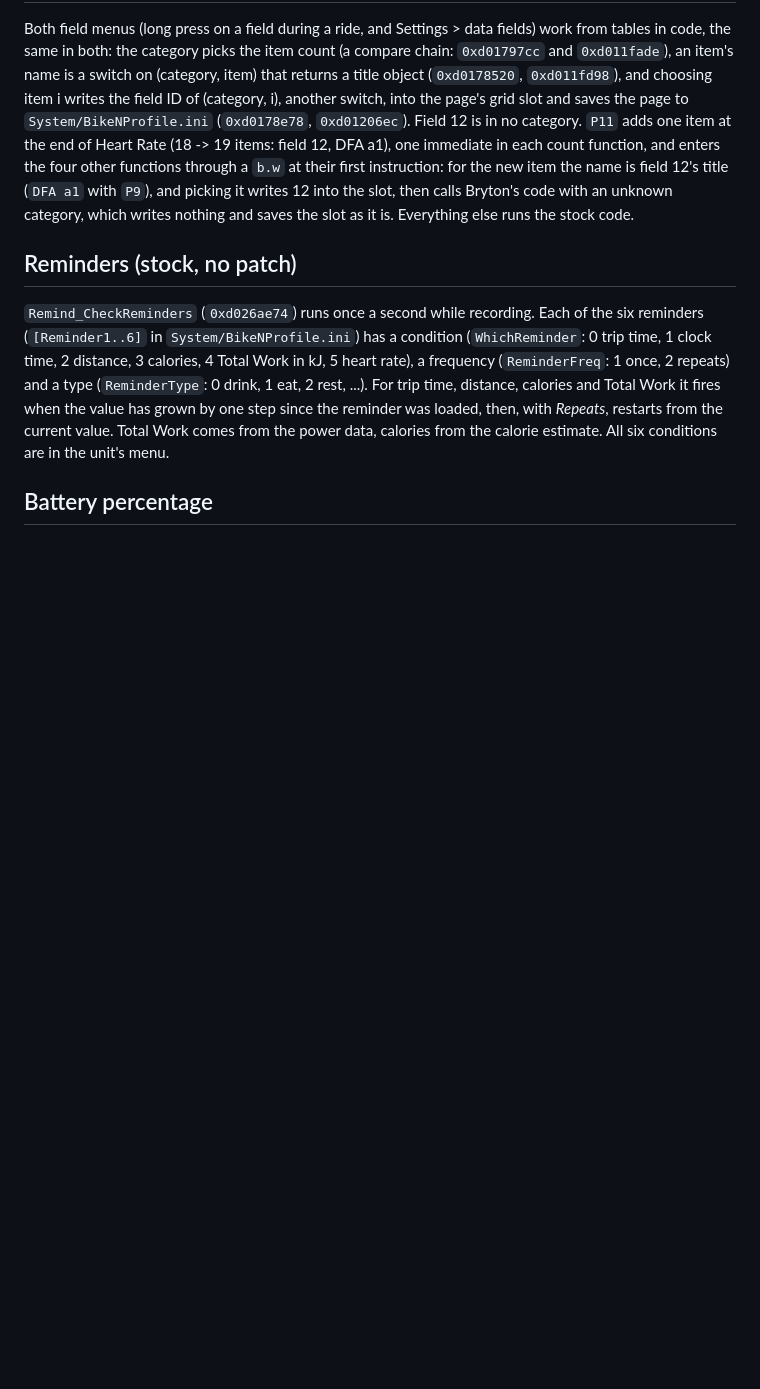
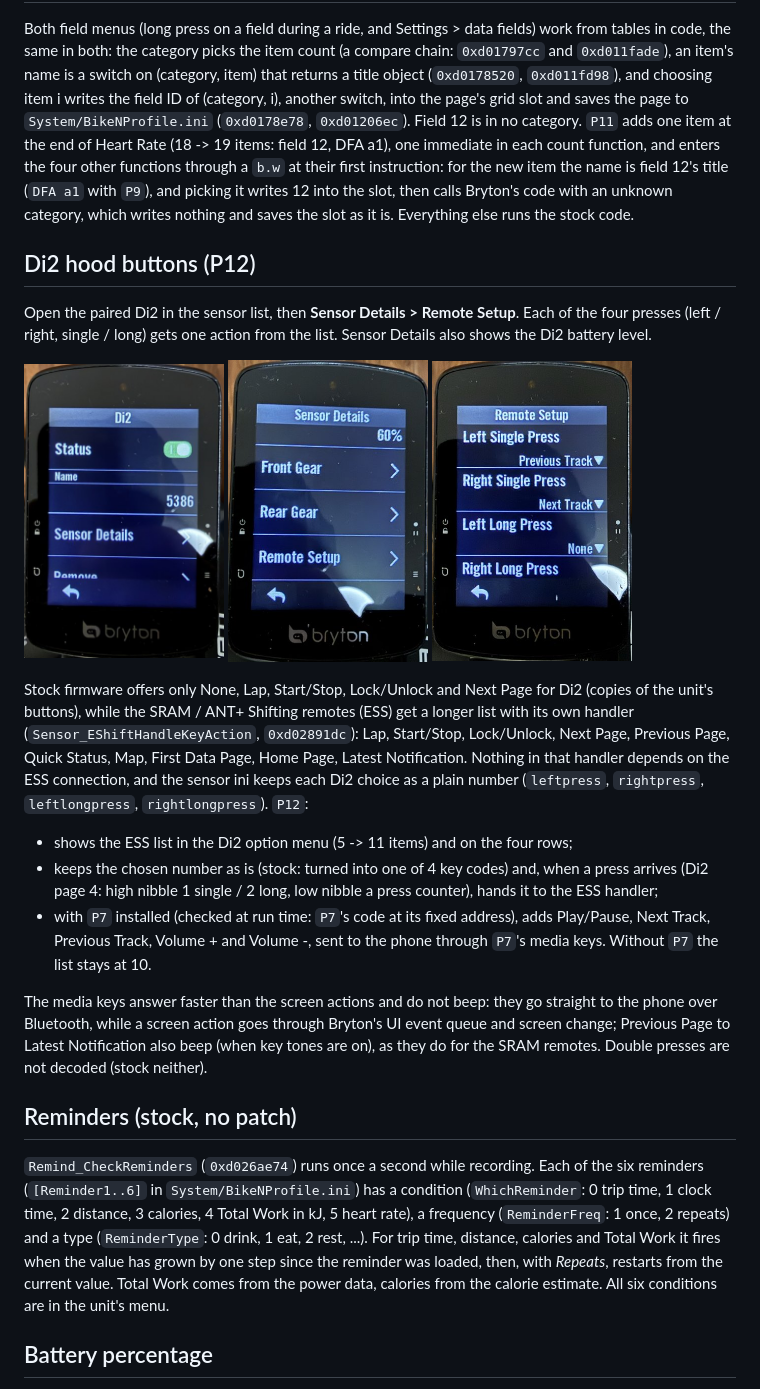
Before and after one commit to taladjidi/bryton-S510-mods, a Markdown page: docs/how-it-works.md, the part around the change. GitHub-like rendering; pictures changed too: docs/img/p12-1-di2-sensor.jpg (added), docs/img/p12-2-sensor-details.jpg (added), docs/img/p12-3-remote-setup.jpg (added); blank space fills up the shorter version.

```diff
--- a/docs/how-it-works.md
+++ b/docs/how-it-works.md
@@ -269,6 +269,33 @@ other functions through a `b.w` at their first instruction: for the new item the
 (`DFA a1` with `P9`), and picking it writes 12 into the slot, then calls Bryton's code with an unknown category, which writes nothing and
 saves the slot as it is. Everything else runs the stock code.
 
+## Di2 hood buttons (P12)
+
+Open the paired Di2 in the sensor list, then **Sensor Details > Remote Setup**. Each of the four presses (left /
+right, single / long) gets one action from the list. Sensor Details also shows the Di2 battery level.
+
+<p>
+<img src="img/p12-1-di2-sensor.jpg" width="200" alt="Di2 sensor page: Status, Name, Sensor Details, Remove">
+<img src="img/p12-2-sensor-details.jpg" width="200" alt="Sensor Details: battery 60%, Front Gear, Rear Gear, Remote Setup">
+<img src="img/p12-3-remote-setup.jpg" width="200" alt="Remote Setup: Left Single Press Previous Track, Right Single Press Next Track, Left Long Press None">
+</p>
+
+Stock firmware offers only None, Lap, Start/Stop, Lock/Unlock and Next Page for Di2 (copies of the unit's buttons),
+while the SRAM / ANT+ Shifting remotes (ESS) get a longer list with its own handler (`Sensor_EShiftHandleKeyAction`,
+`0xd02891dc`): Lap, Start/Stop, Lock/Unlock, Next Page, Previous Page, Quick Status, Map, First Data Page, Home
+Page, Latest Notification. Nothing in that handler depends on the ESS connection, and the sensor ini keeps each Di2
+choice as a plain number (`leftpress`, `rightpress`, `leftlongpress`, `rightlongpress`). `P12`:
+
+- shows the ESS list in the Di2 option menu (5 -> 11 items) and on the four rows;
+- keeps the chosen number as is (stock: turned into one of 4 key codes) and, when a press arrives (Di2 page 4: high
+  nibble 1 single / 2 long, low nibble a press counter), hands it to the ESS handler;
+- with `P7` installed (checked at run time: `P7`'s code at its fixed address), adds Play/Pause, Next Track, Previous
+  Track, Volume + and Volume -, sent to the phone through `P7`'s media keys. Without `P7` the list stays at 10.
+
+The media keys answer faster than the screen actions and do not beep: they go straight to the phone over
+Bluetooth, while a screen action goes through Bryton's UI event queue and screen change; Previous Page to Latest
+Notification also beep (when key tones are on), as they do for the SRAM remotes. Double presses are not decoded (stock neither).
+
 ## Reminders (stock, no patch)
 
 `Remind_CheckReminders` (`0xd026ae74`) runs once a second while recording. Each of the six reminders
```
Also changed, not shown: README.md (+1 -0 lines), 3 other files.
